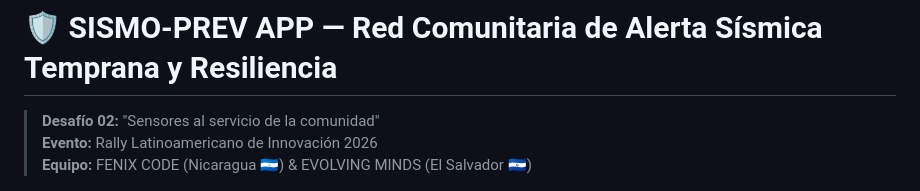
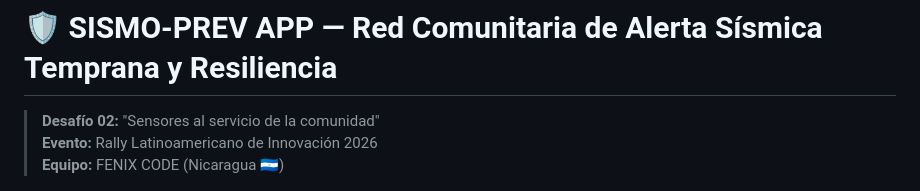
Before and after one commit to colomer510-netizen/SISMO-PREV-APP, a Markdown page: README.md, the part around the change. Rendered like a GitHub page.

Commit message:
Update team information in README.md

```diff
--- a/README.md
+++ b/README.md
@@ -2,7 +2,7 @@
 
 > **Desafío 02:** "Sensores al servicio de la comunidad"
 > **Evento:** Rally Latinoamericano de Innovación 2026
-> **Equipo:** FENIX CODE (Nicaragua 🇳🇮) & EVOLVING MINDS (El Salvador 🇸🇻)
+> **Equipo:** FENIX CODE (Nicaragua 🇳🇮)
 
 ![SISMO-PREV Logo](servidor_monitoreo/logo_sismoprev.png)
 
```
